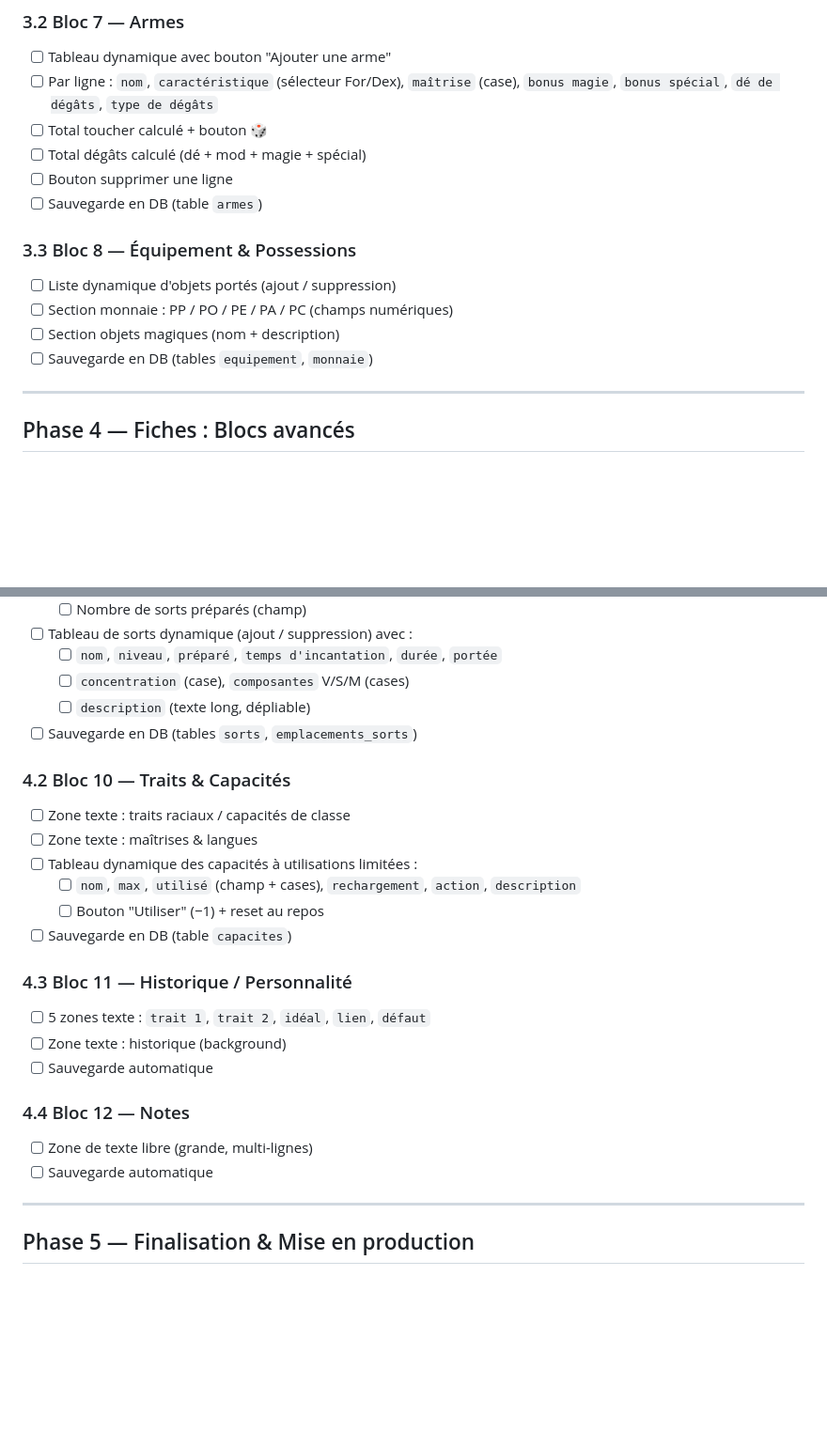
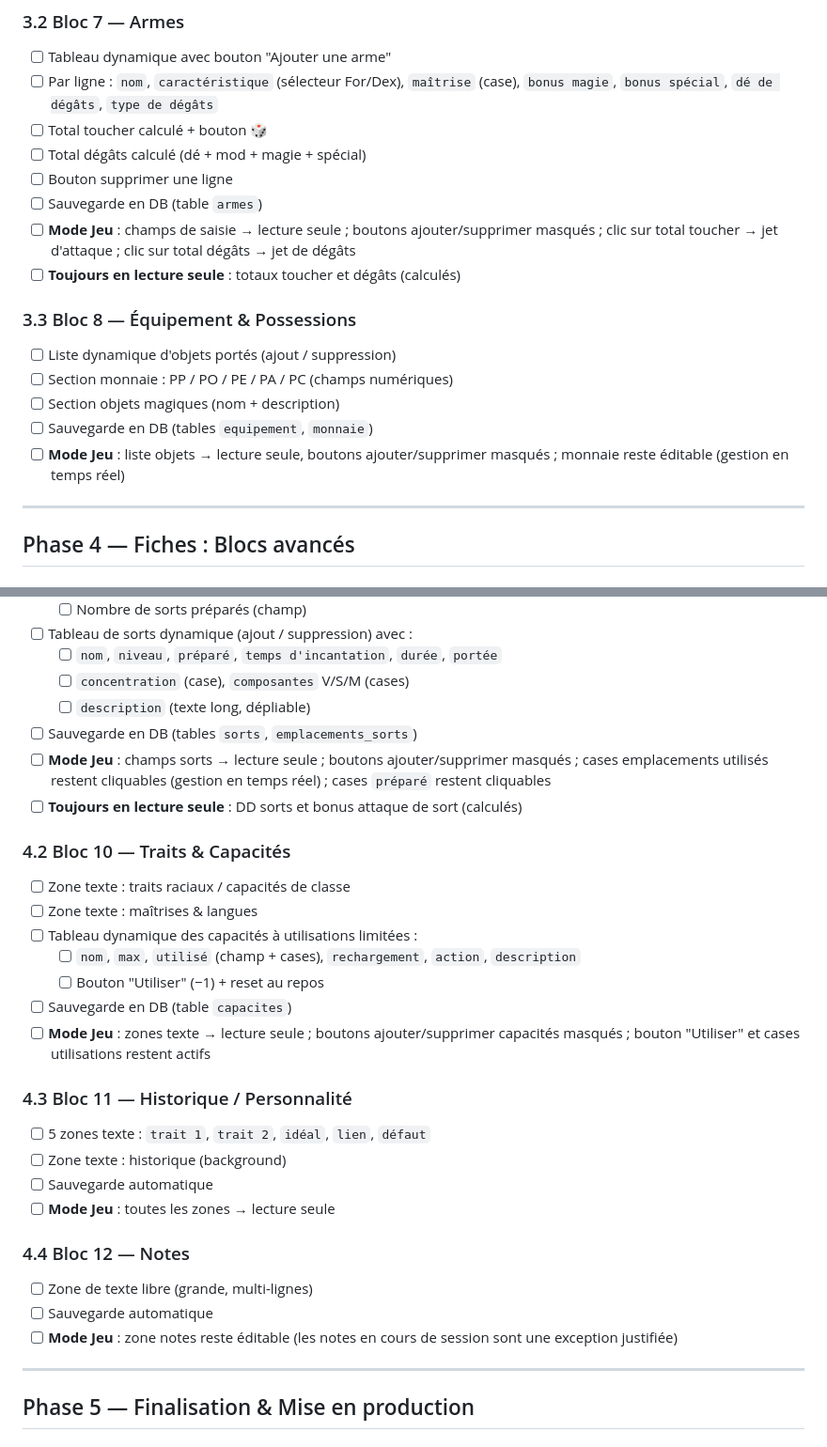
Before and after one commit to Reiago/Campagne-en-Eberron, a Markdown page: _PLAN_fiche.md, 2 parts joined by grey strips. Shown at 94% size. GitHub-like rendering; blank space fills up the shorter version.

```diff
--- a/_PLAN_fiche.md
+++ b/_PLAN_fiche.md
@@ -212,6 +261,8 @@
 - [ ] Total dégâts calculé (dé + mod + magie + spécial)
 - [ ] Bouton supprimer une ligne
 - [ ] Sauvegarde en DB (table `armes`)
+- [ ] **Mode Jeu** : champs de saisie → lecture seule ; boutons ajouter/supprimer masqués ; clic sur total toucher → jet d'attaque ; clic sur total dégâts → jet de dégâts
+- [ ] **Toujours en lecture seule** : totaux toucher et dégâts (calculés)
 
 ### 3.3 Bloc 8 — Équipement & Possessions
 
@@ -219,6 +270,7 @@
 - [ ] Section monnaie : PP / PO / PE / PA / PC (champs numériques)
 - [ ] Section objets magiques (nom + description)
 - [ ] Sauvegarde en DB (tables `equipement`, `monnaie`)
+- [ ] **Mode Jeu** : liste objets → lecture seule, boutons ajouter/supprimer masqués ; monnaie reste éditable (gestion en temps réel)
 
 ---
 
@@ -236,6 +288,8 @@
   - [ ] `concentration` (case), `composantes` V/S/M (cases)
   - [ ] `description` (texte long, dépliable)
 - [ ] Sauvegarde en DB (tables `sorts`, `emplacements_sorts`)
+- [ ] **Mode Jeu** : champs sorts → lecture seule ; boutons ajouter/supprimer masqués ; cases emplacements utilisés restent cliquables (gestion en temps réel) ; cases `préparé` restent cliquables
+- [ ] **Toujours en lecture seule** : DD sorts et bonus attaque de sort (calculés)
 
 ### 4.2 Bloc 10 — Traits & Capacités
 
@@ -245,17 +299,20 @@
   - [ ] `nom`, `max`, `utilisé` (champ + cases), `rechargement`, `action`, `description`
   - [ ] Bouton "Utiliser" (−1) + reset au repos
 - [ ] Sauvegarde en DB (table `capacites`)
+- [ ] **Mode Jeu** : zones texte → lecture seule ; boutons ajouter/supprimer capacités masqués ; bouton "Utiliser" et cases utilisations restent actifs
 
 ### 4.3 Bloc 11 — Historique / Personnalité
 
 - [ ] 5 zones texte : `trait 1`, `trait 2`, `idéal`, `lien`, `défaut`
 - [ ] Zone texte : historique (background)
 - [ ] Sauvegarde automatique
+- [ ] **Mode Jeu** : toutes les zones → lecture seule
 
 ### 4.4 Bloc 12 — Notes
 
 - [ ] Zone de texte libre (grande, multi-lignes)
 - [ ] Sauvegarde automatique
+- [ ] **Mode Jeu** : zone notes reste éditable (les notes en cours de session sont une exception justifiée)
 
 ---
 
```
Also changed, not shown: other parts of _PLAN_fiche.md (+50 -1 lines).
